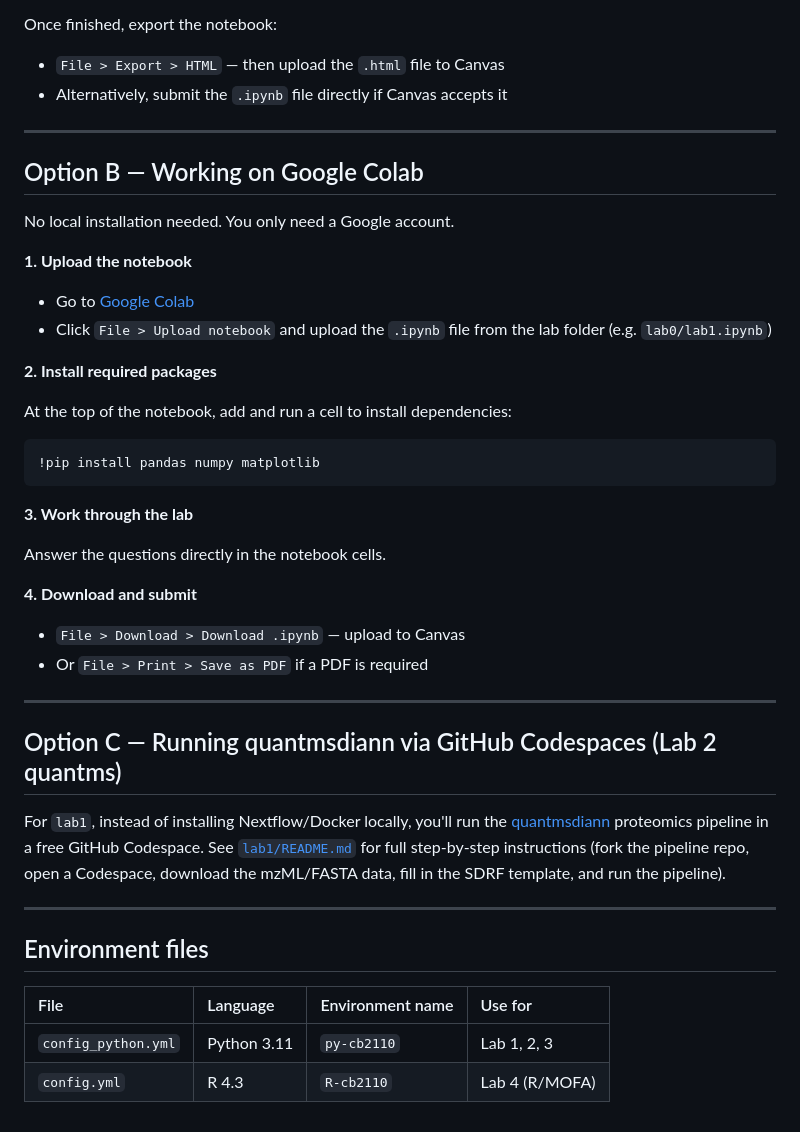
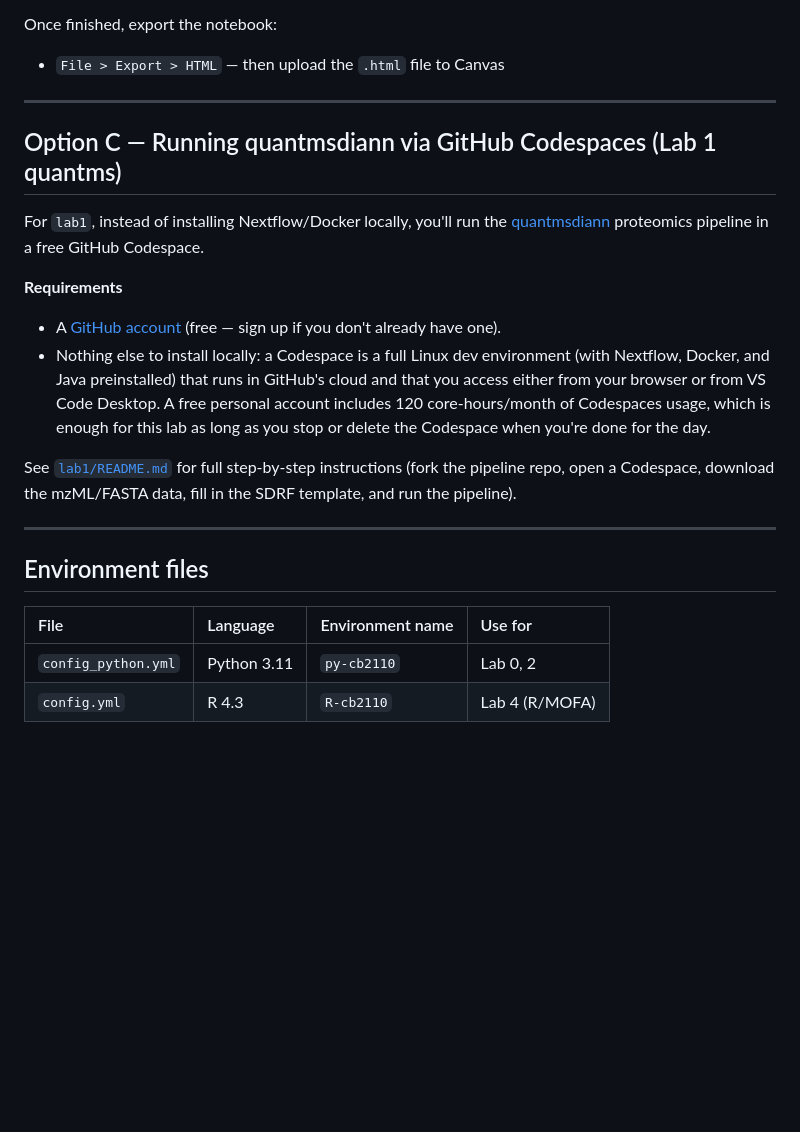
Before and after one commit to thanadol-git/CB2110, a Markdown page: README.md, the part around one of its changes. GitHub-like rendering; blank space fills up the shorter version.

Commit message:
Fix Lab 1/2 numbering and add GitHub Codespaces requirements
Reorder Colab/VS Code options, correct Option C's stale "Lab 2"
label to "Lab 1" following the lab1/lab2_qms rename, fix the
environment-file table's lab attribution, and document the free
GitHub account and Codespaces quota needed for the quantms lab.

Co-Authored-By: Claude Sonnet 5 <noreply@anthropic.com>

````diff
--- a/README.md
+++ b/README.md
@@ -67,44 +94,28 @@ python -m ipykernel install --user --name py-cb2110 --display-name "Python 3 (CB
 
 Once finished, export the notebook:
 - `File > Export > HTML` — then upload the `.html` file to Canvas
-- Alternatively, submit the `.ipynb` file directly if Canvas accepts it
 
 ---
 
-## Option B — Working on Google Colab
 
-No local installation needed. You only need a Google account.
-
-**1. Upload the notebook**
-
-- Go to [Google Colab](https://colab.research.google.com/)
-- Click `File > Upload notebook` and upload the `.ipynb` file from the lab folder (e.g. `lab0/lab1.ipynb`)
-
-**2. Install required packages**
-
-At the top of the notebook, add and run a cell to install dependencies:
-```python
-!pip install pandas numpy matplotlib
-```
-
-**3. Work through the lab**
-
-Answer the questions directly in the notebook cells.
-
-**4. Download and submit**
-
-- `File > Download > Download .ipynb` — upload to Canvas
-- Or `File > Print > Save as PDF` if a PDF is required
-
----
-
-## Option C — Running quantmsdiann via GitHub Codespaces (Lab 2 quantms)
+## Option C — Running quantmsdiann via GitHub Codespaces (Lab 1 quantms)
 
 For `lab1`, instead of installing Nextflow/Docker locally, you'll run the
 [quantmsdiann](https://github.com/bigbio/quantmsdiann) proteomics pipeline in a free
-GitHub Codespace. See [`lab1/README.md`](lab1/README.md) for full step-by-step
-instructions (fork the pipeline repo, open a Codespace, download the mzML/FASTA data,
-fill in the SDRF template, and run the pipeline).
+GitHub Codespace.
+
+**Requirements**
+
+- A [GitHub account](https://github.com/join) (free — sign up if you don't already have one).
+- Nothing else to install locally: a Codespace is a full Linux dev environment (with
+  Nextflow, Docker, and Java preinstalled) that runs in GitHub's cloud and that you access
+  either from your browser or from VS Code Desktop. A free personal account includes 120
+  core-hours/month of Codespaces usage, which is enough for this lab as long as you stop or
+  delete the Codespace when you're done for the day.
+
+See [`lab1/README.md`](lab1/README.md) for full step-by-step instructions (fork the
+pipeline repo, open a Codespace, download the mzML/FASTA data, fill in the SDRF template,
+and run the pipeline).
 
 ---
 
@@ -112,5 +123,5 @@ fill in the SDRF template, and run the pipeline).
 
 | File | Language | Environment name | Use for |
 |:-----|:---------|:-----------------|:--------|
-| `config_python.yml` | Python 3.11 | `py-cb2110` | Lab 1, 2, 3 |
+| `config_python.yml` | Python 3.11 | `py-cb2110` | Lab 0, 2 |
 | `config.yml` | R 4.3 | `R-cb2110` | Lab 4 (R/MOFA) |
````
Also changed, not shown: other parts of README.md (+28 -1 lines), lab1/README.md (+3 -0 lines).
